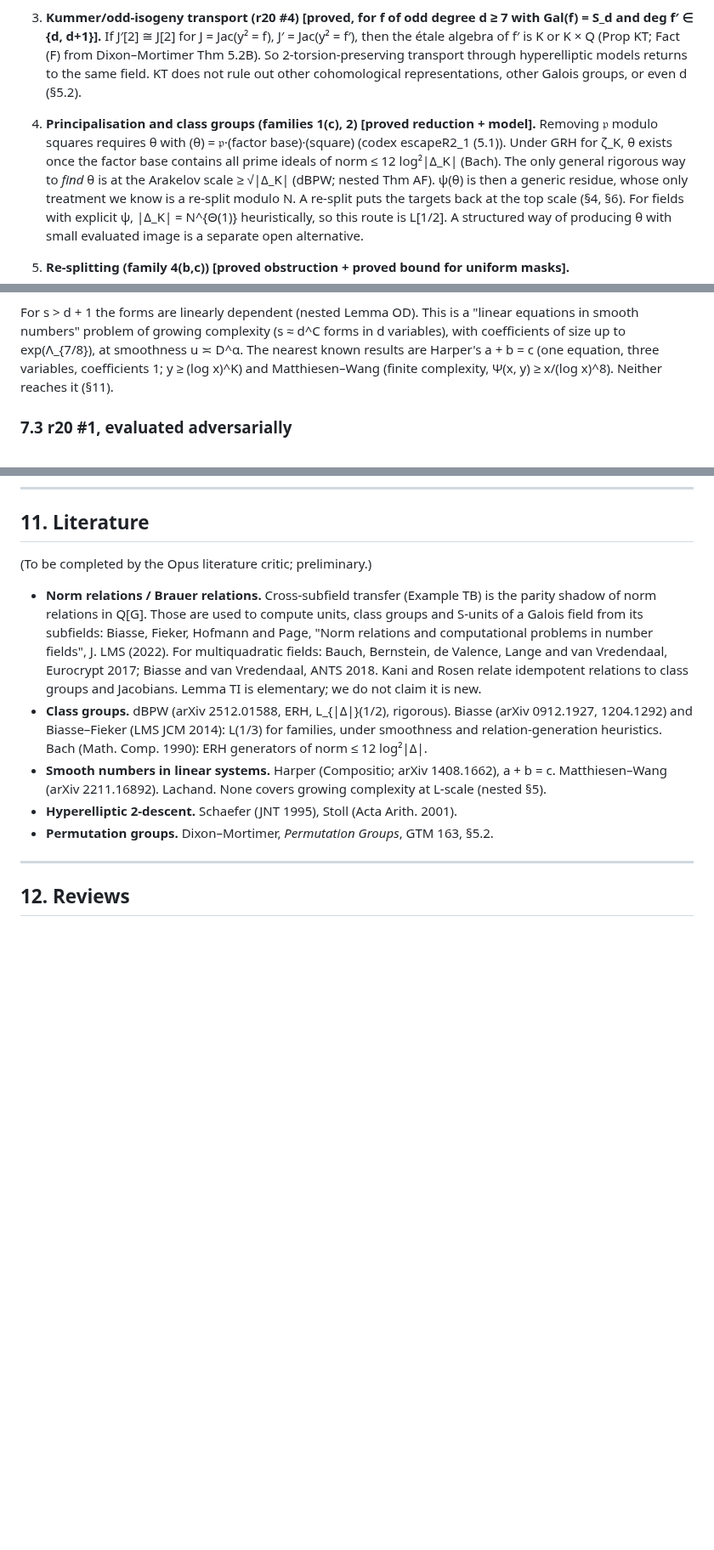
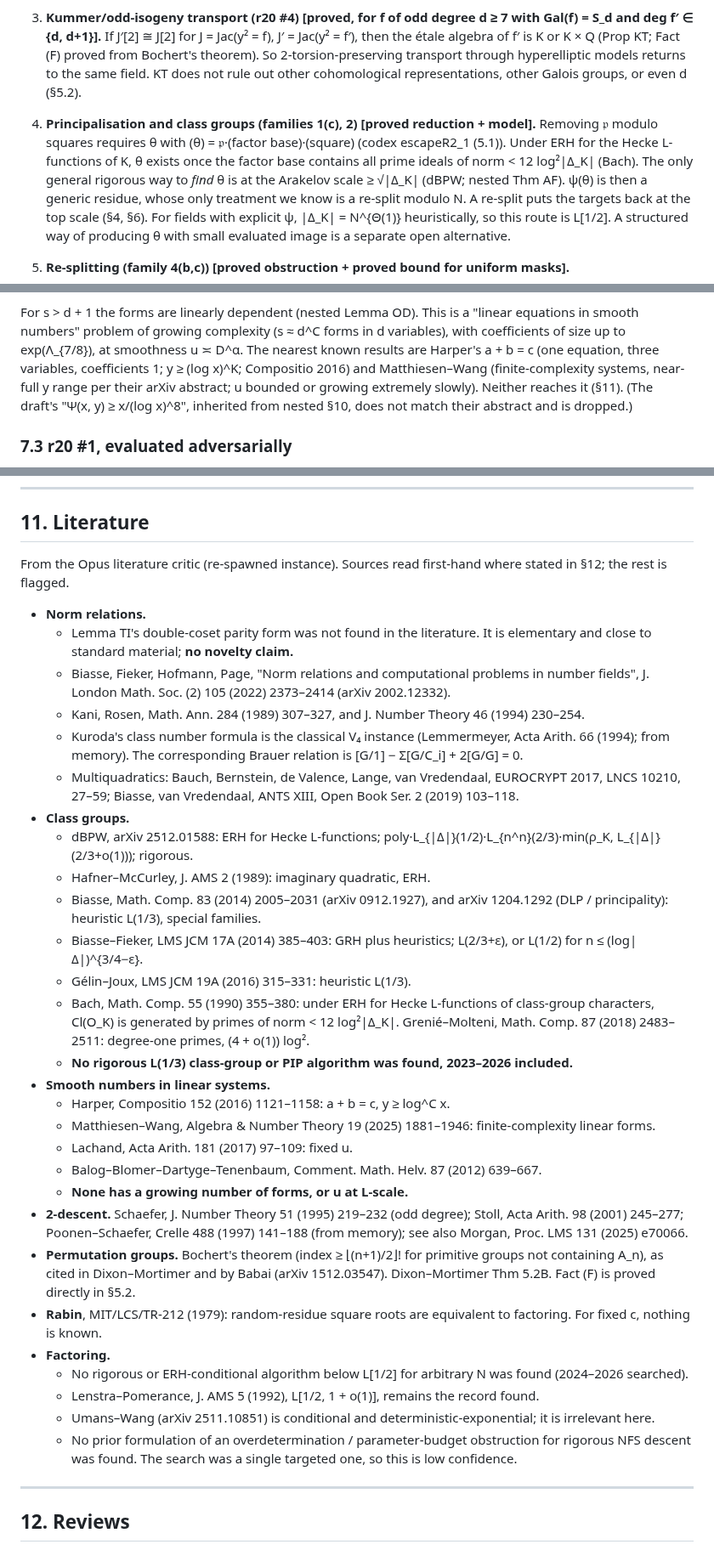
Before and after one commit to kasper0406/factoring-connection, a Markdown page: notes/escapeR2_results.md, 3 parts joined by grey strips. Shown at 85% size. GitHub-like rendering; blank space fills up the shorter version.

```diff
--- a/notes/escapeR2_results.md
+++ b/notes/escapeR2_results.md
@@ -52,11 +52,11 @@ and structured image certificates remain separate open alternatives (§9; codex
    evaluation map and with fresh randomness (b can be fresh given a). We do not exclude it (§2.3).
 3. **Kummer/odd-isogeny transport (r20 #4) [proved, for f of odd degree d ≥ 7 with Gal(f) = S_d and deg f′ ∈ {d, d+1}].**
    If J′[2] ≅ J[2] for J = Jac(y² = f), J′ = Jac(y² = f′), then the étale algebra of f′ is K or K × Q (Prop KT; Fact (F)
-   from Dixon–Mortimer Thm 5.2B). So 2-torsion-preserving transport through hyperelliptic models returns to the same
+   proved from Bochert's theorem). So 2-torsion-preserving transport through hyperelliptic models returns to the same
    field. KT does not rule out other cohomological representations, other Galois groups, or even d (§5.2).
 4. **Principalisation and class groups (families 1(c), 2) [proved reduction + model].** Removing 𝔭 modulo squares
-   requires θ with (θ) = 𝔭·(factor base)·(square) (codex escapeR2_1 (5.1)). Under GRH for ζ_K, θ exists once the factor
-   base contains all prime ideals of norm ≤ 12 log²|Δ_K| (Bach). The only general rigorous way to *find* θ is at the
+   requires θ with (θ) = 𝔭·(factor base)·(square) (codex escapeR2_1 (5.1)). Under ERH for the Hecke L-functions of K, θ exists once
+   the factor base contains all prime ideals of norm < 12 log²|Δ_K| (Bach). The only general rigorous way to *find* θ is at the
    Arakelov scale ≥ √|Δ_K| (dBPW; nested Thm AF). ψ(θ) is then a generic residue, whose only treatment we know is a
    re-split modulo N. A re-split puts the targets back at the top scale (§4, §6). For fields with explicit ψ, |Δ_K| = N^{Θ(1)}
    heuristically, so this route is L[1/2]. A structured way of producing θ with small evaluated image is a separate
@@ -509,7 +523,9 @@ together imply Hyp T_q (§8). (b) holds at bounded depth (§7.3).
 For s > d + 1 the forms are linearly dependent (nested Lemma OD). This is a "linear equations in smooth numbers"
 problem of growing complexity (s ≈ d^C forms in d variables), with coefficients of size up to exp(Λ_{7/8}), at
 smoothness u ≍ D^α. The nearest known results are Harper's a + b = c (one equation, three variables, coefficients 1;
-y ≥ (log x)^K) and Matthiesen–Wang (finite complexity, Ψ(x, y) ≥ x/(log x)^8). Neither reaches it (§11).
+y ≥ (log x)^K; Compositio 2016) and Matthiesen–Wang (finite-complexity systems, near-full y range per their arXiv
+abstract; u bounded or growing extremely slowly). Neither reaches it (§11). (The draft's "Ψ(x, y) ≥ x/(log x)^8", inherited
+from nested §10, does not match their abstract and is dropped.)
 
 ### 7.3 r20 #1, evaluated adversarially
 
@@ -684,20 +700,47 @@ E1–E3 check algebra and arithmetic only. They say nothing about relation suppl
 
 ## 11. Literature
 
-(To be completed by the Opus literature critic; preliminary.)
-- **Norm relations / Brauer relations.** Cross-subfield transfer (Example TB) is the parity shadow of norm relations in
-  Q[G]. Those are used to compute units, class groups and S-units of a Galois field from its subfields: Biasse, Fieker,
-  Hofmann and Page, "Norm relations and computational problems in number fields", J. LMS (2022). For multiquadratic
-  fields: Bauch, Bernstein, de Valence, Lange and van Vredendaal, Eurocrypt 2017; Biasse and van Vredendaal, ANTS 2018.
-  Kani and Rosen relate idempotent relations to class groups and Jacobians. Lemma TI is elementary; we do not claim it
-  is new.
-- **Class groups.** dBPW (arXiv 2512.01588, ERH, L_{|Δ|}(1/2), rigorous). Biasse (arXiv 0912.1927, 1204.1292) and
-  Biasse–Fieker (LMS JCM 2014): L(1/3) for families, under smoothness and relation-generation heuristics. Bach (Math.
-  Comp. 1990): ERH generators of norm ≤ 12 log²|Δ|.
-- **Smooth numbers in linear systems.** Harper (Compositio; arXiv 1408.1662), a + b = c. Matthiesen–Wang (arXiv
-  2211.16892). Lachand. None covers growing complexity at L-scale (nested §5).
-- **Hyperelliptic 2-descent.** Schaefer (JNT 1995), Stoll (Acta Arith. 2001).
-- **Permutation groups.** Dixon–Mortimer, *Permutation Groups*, GTM 163, §5.2.
+From the Opus literature critic (re-spawned instance). Sources read first-hand where stated in §12; the rest is
+flagged.
+- **Norm relations.**
+  - Lemma TI's double-coset parity form was not found in the literature. It is elementary and close to standard
+    material; **no novelty claim.**
+  - Biasse, Fieker, Hofmann, Page, "Norm relations and computational problems in number fields", J. London Math. Soc.
+    (2) 105 (2022) 2373–2414 (arXiv 2002.12332).
+  - Kani, Rosen, Math. Ann. 284 (1989) 307–327, and J. Number Theory 46 (1994) 230–254.
+  - Kuroda's class number formula is the classical V₄ instance (Lemmermeyer, Acta Arith. 66 (1994); from memory). The
+    corresponding Brauer relation is [G/1] − Σ[G/C_i] + 2[G/G] = 0.
+  - Multiquadratics: Bauch, Bernstein, de Valence, Lange, van Vredendaal, EUROCRYPT 2017, LNCS 10210, 27–59; Biasse,
+    van Vredendaal, ANTS XIII, Open Book Ser. 2 (2019) 103–118.
+- **Class groups.**
+  - dBPW, arXiv 2512.01588: ERH for Hecke L-functions; poly·L_{|Δ|}(1/2)·L_{n^n}(2/3)·min(ρ_K, L_{|Δ|}(2/3+o(1)));
+    rigorous.
+  - Hafner–McCurley, J. AMS 2 (1989): imaginary quadratic, ERH.
+  - Biasse, Math. Comp. 83 (2014) 2005–2031 (arXiv 0912.1927), and arXiv 1204.1292 (DLP / principality): heuristic
+    L(1/3), special families.
+  - Biasse–Fieker, LMS JCM 17A (2014) 385–403: GRH plus heuristics; L(2/3+ε), or L(1/2) for n ≤ (log|Δ|)^{3/4−ε}.
+  - Gélin–Joux, LMS JCM 19A (2016) 315–331: heuristic L(1/3).
+  - Bach, Math. Comp. 55 (1990) 355–380: under ERH for Hecke L-functions of class-group characters, Cl(O_K) is
+    generated by primes of norm < 12 log²|Δ_K|. Grenié–Molteni, Math. Comp. 87 (2018) 2483–2511: degree-one primes,
+    (4 + o(1)) log².
+  - **No rigorous L(1/3) class-group or PIP algorithm was found, 2023–2026 included.**
+- **Smooth numbers in linear systems.**
+  - Harper, Compositio 152 (2016) 1121–1158: a + b = c, y ≥ log^C x.
+  - Matthiesen–Wang, Algebra & Number Theory 19 (2025) 1881–1946: finite-complexity linear forms.
+  - Lachand, Acta Arith. 181 (2017) 97–109: fixed u.
+  - Balog–Blomer–Dartyge–Tenenbaum, Comment. Math. Helv. 87 (2012) 639–667.
+  - **None has a growing number of forms, or u at L-scale.**
+- **2-descent.** Schaefer, J. Number Theory 51 (1995) 219–232 (odd degree); Stoll, Acta Arith. 98 (2001) 245–277; Poonen–Schaefer, Crelle 488 (1997) 141–188 (from memory); see also Morgan, Proc. LMS 131 (2025) e70066.
+- **Permutation groups.** Bochert's theorem (index ≥ ⌊(n+1)/2⌋! for primitive groups not containing A_n), as cited in
+  Dixon–Mortimer and by Babai (arXiv 1512.03547). Dixon–Mortimer Thm 5.2B. Fact (F) is proved directly in §5.2.
+- **Rabin**, MIT/LCS/TR-212 (1979): random-residue square roots are equivalent to factoring. For fixed c, nothing is
+  known.
+- **Factoring.**
+  - No rigorous or ERH-conditional algorithm below L[1/2] for arbitrary N was found (2024–2026 searched).
+  - Lenstra–Pomerance, J. AMS 5 (1992), L[1/2, 1 + o(1)], remains the record found.
+  - Umans–Wang (arXiv 2511.10851) is conditional and deterministic-exponential; it is irrelevant here.
+  - No prior formulation of an overdetermination / parameter-budget obstruction for rigorous NFS descent was found. The
+    search was a single targeted one, so this is low confidence.
 
 ---
 
```
Also changed, not shown: other parts of notes/escapeR2_results.md (+55 -19 lines).
